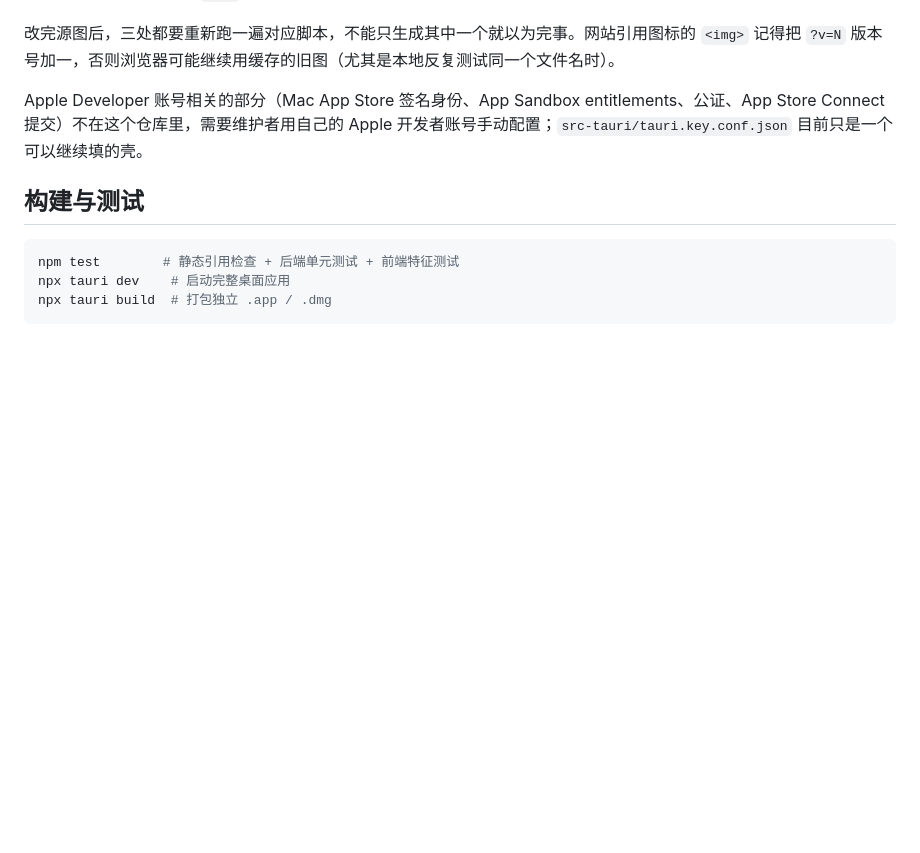
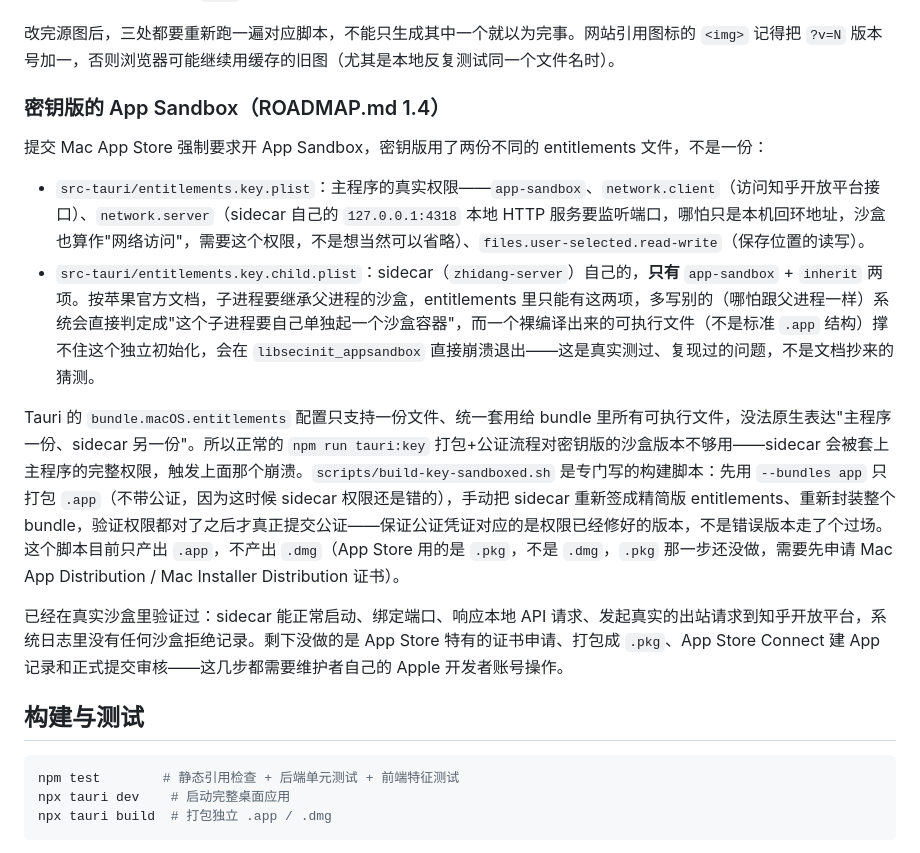
Before and after one commit to zhangyingfeng/zhi-dang, a Markdown page: docs/DEVELOPMENT.md, the part around the change. Rendered like a GitHub page; blank space fills up the shorter version.

Commit message:
Document the key edition's App Sandbox setup (ROADMAP 1.4 progress)
docs/DEVELOPMENT.md: new section explaining why the key edition needs
two separate entitlements files (main app's real capabilities vs. the
sidecar's inherit-only minimal set), the libsecinit_appsandbox crash
that happens without this split, and what
scripts/build-key-sandboxed.sh does and why the normal `npm run
tauri:key` pipeline can't produce this on its own.

docs/ROADMAP.md: 1.4's status updated from "未开始" to "进行中" — the
biggest technical risk (whether the sidecar can run under sandbox at
all) is resolved and verified; what's left is Apple-account-specific
work (Mac App Distribution/Installer Distribution certs, .pkg
packaging, App Store Connect submission).

Co-Authored-By: Claude Sonnet 5 <noreply@anthropic.com>

```diff
--- a/docs/DEVELOPMENT.md
+++ b/docs/DEVELOPMENT.md
@@ -75,7 +75,16 @@ npx tauri build
 
 改完源图后，三处都要重新跑一遍对应脚本，不能只生成其中一个就以为完事。网站引用图标的 `<img>` 记得把 `?v=N` 版本号加一，否则浏览器可能继续用缓存的旧图（尤其是本地反复测试同一个文件名时）。
 
-Apple Developer 账号相关的部分（Mac App Store 签名身份、App Sandbox entitlements、公证、App Store Connect 提交）不在这个仓库里，需要维护者用自己的 Apple 开发者账号手动配置；`src-tauri/tauri.key.conf.json` 目前只是一个可以继续填的壳。
+### 密钥版的 App Sandbox（ROADMAP.md 1.4）
+
+提交 Mac App Store 强制要求开 App Sandbox，密钥版用了两份不同的 entitlements 文件，不是一份：
+
+- `src-tauri/entitlements.key.plist`：主程序的真实权限——`app-sandbox`、`network.client`（访问知乎开放平台接口）、`network.server`（sidecar 自己的 `127.0.0.1:4318` 本地 HTTP 服务要监听端口，哪怕只是本机回环地址，沙盒也算作"网络访问"，需要这个权限，不是想当然可以省略）、`files.user-selected.read-write`（保存位置的读写）。
+- `src-tauri/entitlements.key.child.plist`：sidecar（`zhidang-server`）自己的，**只有** `app-sandbox` + `inherit` 两项。按苹果官方文档，子进程要继承父进程的沙盒，entitlements 里只能有这两项，多写别的（哪怕跟父进程一样）系统会直接判定成"这个子进程要自己单独起一个沙盒容器"，而一个裸编译出来的可执行文件（不是标准 `.app` 结构）撑不住这个独立初始化，会在 `libsecinit_appsandbox` 直接崩溃退出——这是真实测过、复现过的问题，不是文档抄来的猜测。
+
+Tauri 的 `bundle.macOS.entitlements` 配置只支持一份文件、统一套用给 bundle 里所有可执行文件，没法原生表达"主程序一份、sidecar 另一份"。所以正常的 `npm run tauri:key` 打包+公证流程对密钥版的沙盒版本不够用——sidecar 会被套上主程序的完整权限，触发上面那个崩溃。`scripts/build-key-sandboxed.sh` 是专门写的构建脚本：先用 `--bundles app` 只打包 `.app`（不带公证，因为这时候 sidecar 权限还是错的），手动把 sidecar 重新签成精简版 entitlements、重新封装整个 bundle，验证权限都对了之后才真正提交公证——保证公证凭证对应的是权限已经修好的版本，不是错误版本走了个过场。这个脚本目前只产出 `.app`，不产出 `.dmg`（App Store 用的是 `.pkg`，不是 `.dmg`，`.pkg` 那一步还没做，需要先申请 Mac App Distribution / Mac Installer Distribution 证书）。
+
+已经在真实沙盒里验证过：sidecar 能正常启动、绑定端口、响应本地 API 请求、发起真实的出站请求到知乎开放平台，系统日志里没有任何沙盒拒绝记录。剩下没做的是 App Store 特有的证书申请、打包成 `.pkg`、App Store Connect 建 App 记录和正式提交审核——这几步都需要维护者自己的 Apple 开发者账号操作。
 
 ## 构建与测试
 
```
Also changed, not shown: docs/ROADMAP.md (+1 -1 lines).
